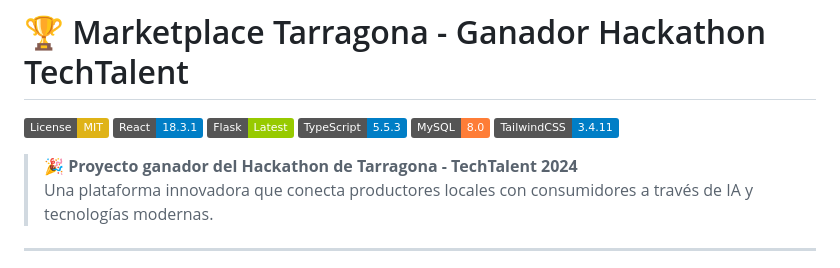
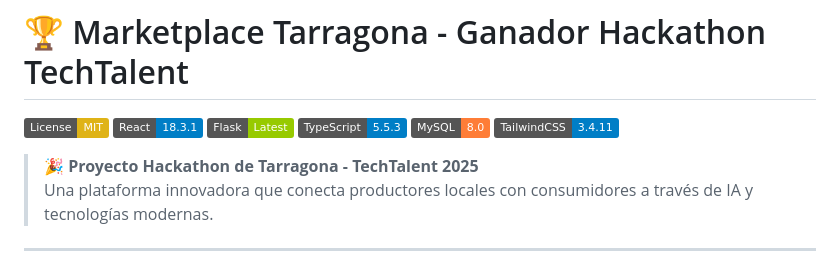
Before and after one commit to LuisVanegasCOL/Hackathon-TechTalent--Tarragona-2025, a Markdown page: README.md, the part around the change. Rendered like a GitHub page; badges without logos.

```diff
--- a/README.md
+++ b/README.md
@@ -7,7 +7,7 @@
 [![MySQL](https://img.shields.io/badge/MySQL-8.0-orange.svg)](https://www.mysql.com/)
 [![TailwindCSS](https://img.shields.io/badge/TailwindCSS-3.4.11-blue.svg)](https://tailwindcss.com/)
 
-> **🎉 Proyecto ganador del Hackathon de Tarragona - TechTalent 2024**
+> **🎉 Proyecto  Hackathon de Tarragona - TechTalent 2025**
 > Una plataforma innovadora que conecta productores locales con consumidores a través de IA y tecnologías modernas.
 
 ---
```
